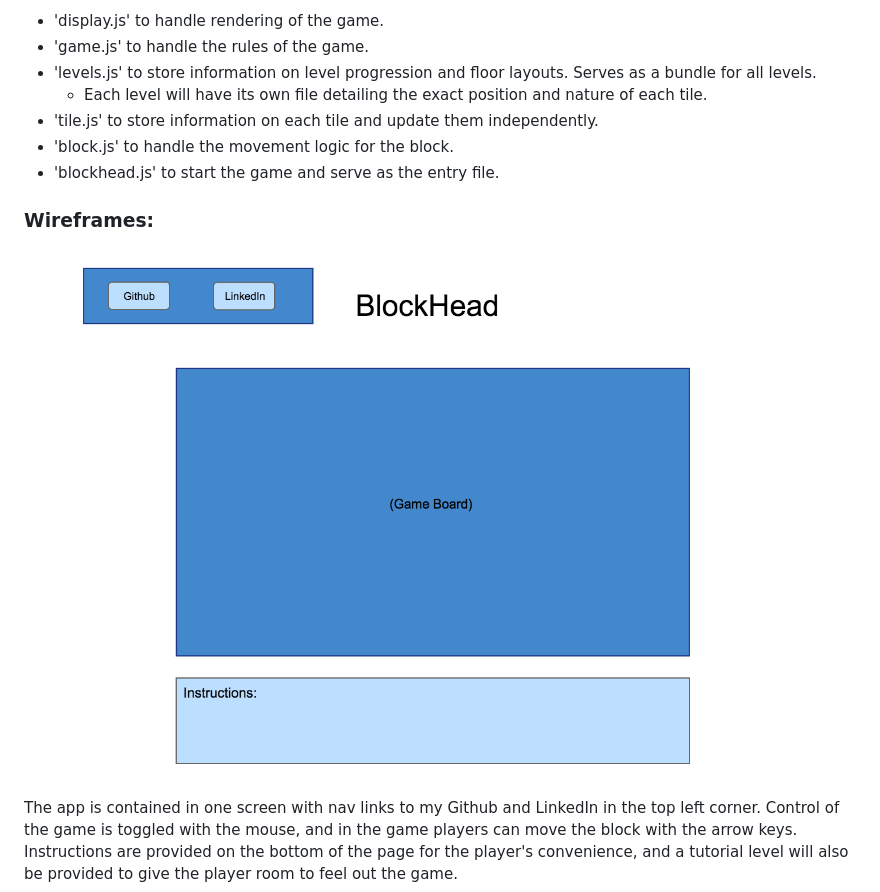
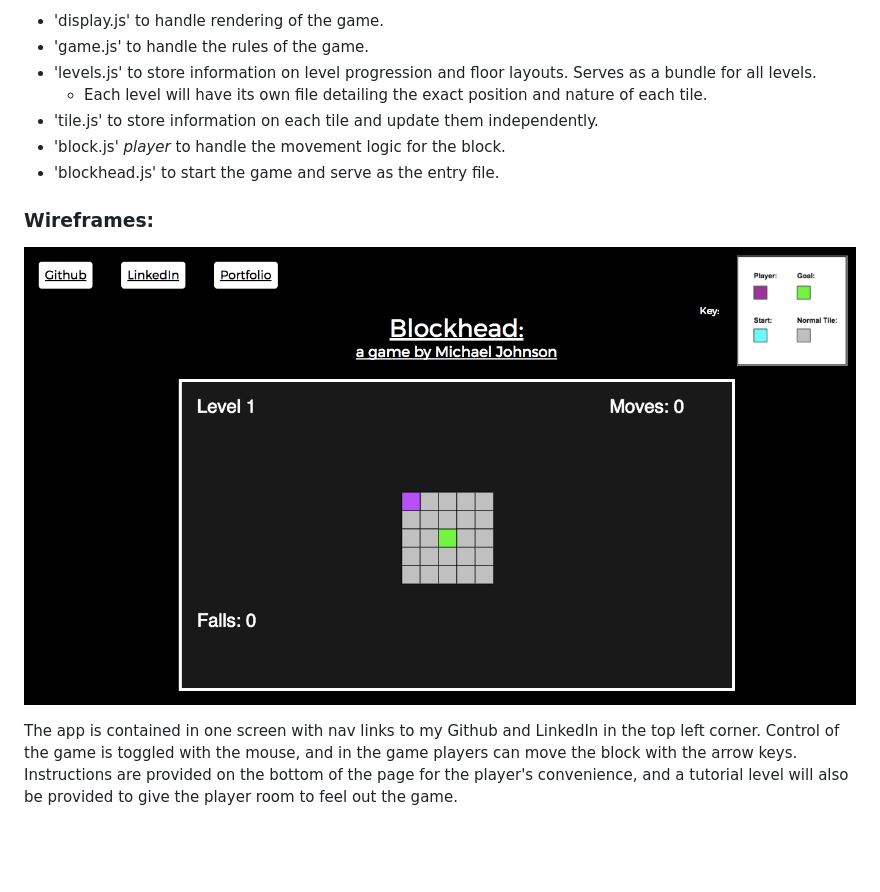
Before and after one commit to mjohnson324/blockhead, a Markdown page: README.md, the part around the change. GitHub-like rendering; pictures changed too: assets/Images/BlockHead.png; blank space fills up the shorter version.

```diff
--- a/README.md
+++ b/README.md
@@ -26,7 +26,7 @@ The game will require the following files:
 - 'levels.js' to store information on level progression and floor layouts. Serves as a bundle for all levels.
   + Each level will have its own file detailing the exact position and nature of each tile.
 - 'tile.js' to store information on each tile and update them independently.
-- 'block.js' to handle the movement logic for the block.
+- 'block.js' *player* to handle the movement logic for the block.
 - 'blockhead.js' to start the game and serve as the entry file.
 
 ### Wireframes:
```
Also changed, not shown: assets/Images/falling.png (deleted), assets/Images/goal.png (deleted), assets/Images/movement.gif, assets/Images/movement.png (deleted), 4 other files.
